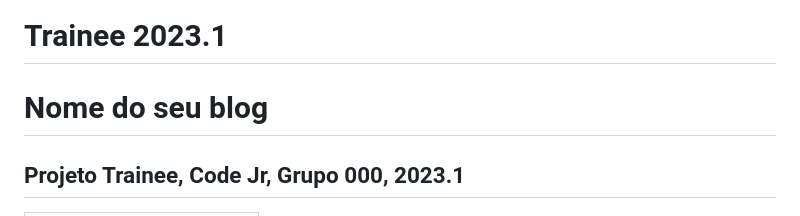
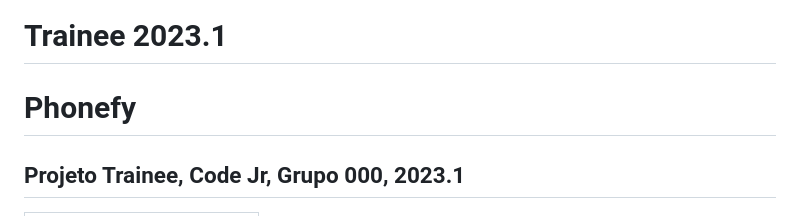
Before and after one commit to Joao-Vitor-Fernandes/Trainee-2023.1, a Markdown page: README.md, the part around the change. Drawn GitHub-style.

```diff
--- a/README.md
+++ b/README.md
@@ -1,6 +1,6 @@
 # **Trainee 2023.1**
 
-# **Nome do seu blog**
+# **Phonefy**
 
 ## **Projeto Trainee, Code Jr, Grupo 000, 2023.1**
 
```
